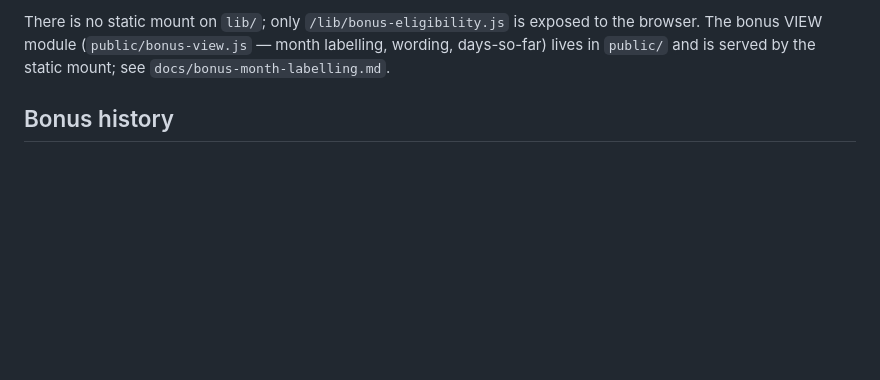
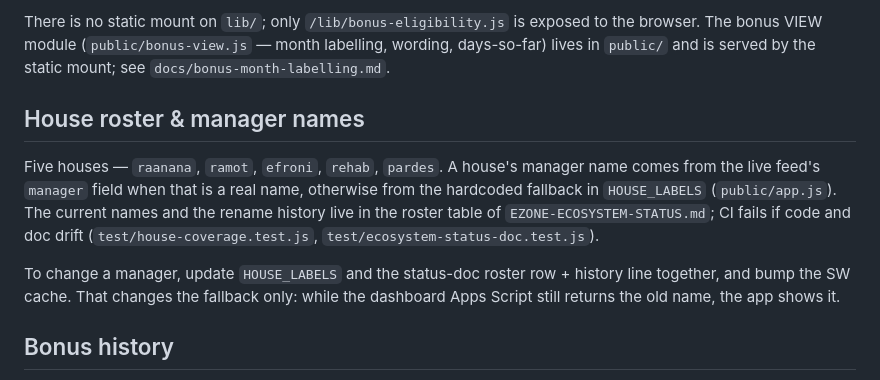
Before and after one commit to sandrabrayer/ezone-managers, a Markdown page: README.md, the part around the change. Rendered like a GitHub page; blank space fills up the shorter version.

```diff
--- a/README.md
+++ b/README.md
@@ -52,6 +52,19 @@ There is no static mount on `lib/`; only `/lib/bonus-eligibility.js` is
 exposed to the browser. The bonus VIEW module (`public/bonus-view.js` — month
 labelling, wording, days-so-far) lives in `public/` and is served by the
 static mount; see `docs/bonus-month-labelling.md`.
+
+## House roster & manager names
+
+Five houses — `raanana`, `ramot`, `efroni`, `rehab`, `pardes`. A house's
+manager name comes from the live feed's `manager` field when that is a real
+name, otherwise from the hardcoded fallback in `HOUSE_LABELS`
+(`public/app.js`). The current names and the rename history live in the
+roster table of `EZONE-ECOSYSTEM-STATUS.md`; CI fails if code and doc drift
+(`test/house-coverage.test.js`, `test/ecosystem-status-doc.test.js`).
+
+To change a manager, update `HOUSE_LABELS` and the status-doc roster row +
+history line together, and bump the SW cache. That changes the fallback only:
+while the dashboard Apps Script still returns the old name, the app shows it.
 
 ## Bonus history
 
```
Also changed, not shown: CHANGELOG.md (+42 -0 lines), docs/occupancy-history-view.md (+5 -0 lines).
